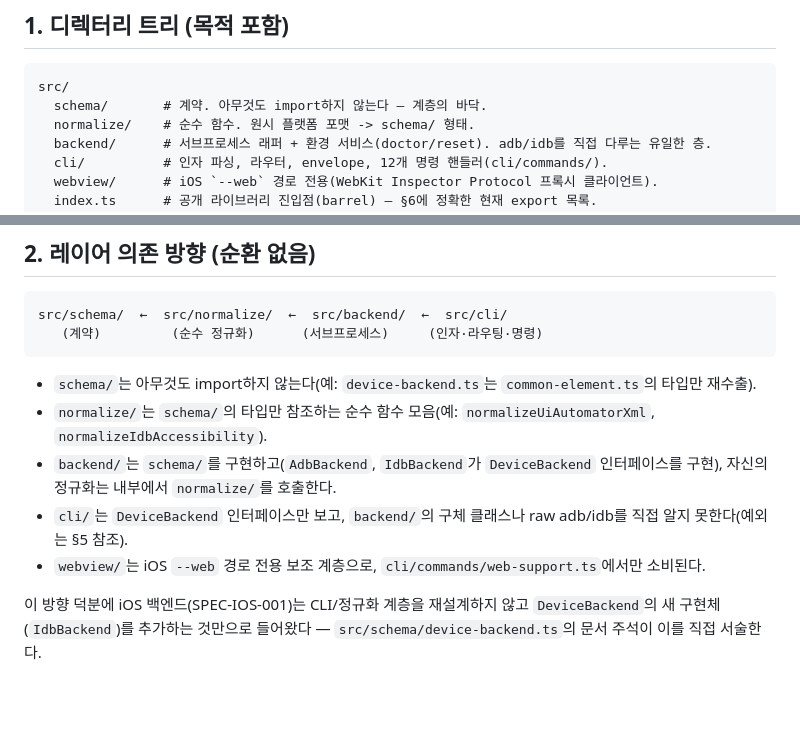
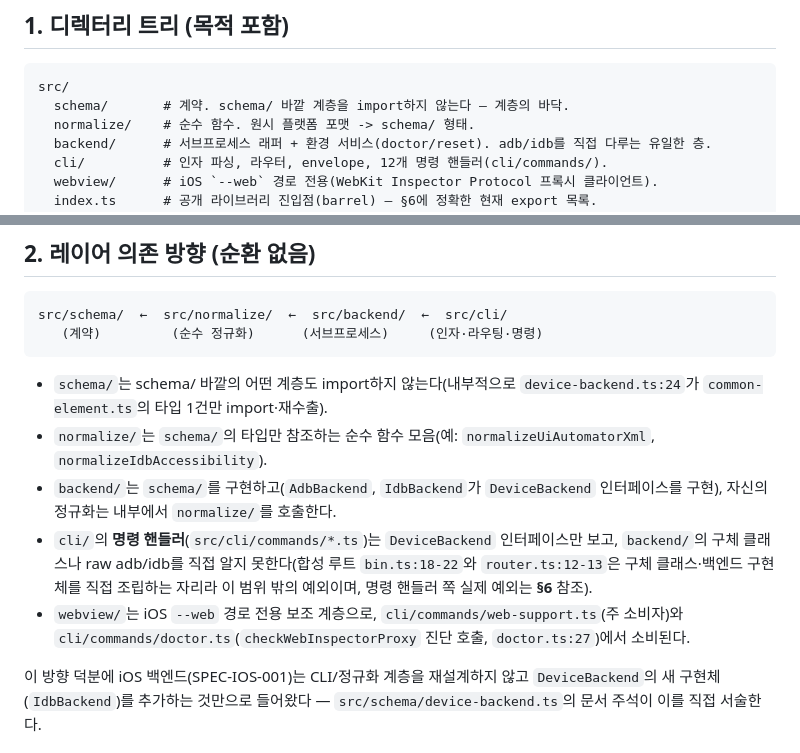
Before and after one commit to hatae94/explore-mobile, a Markdown page: .moai/project/structure.md, 2 parts joined by grey strips. GitHub-like rendering; blank space fills up the shorter version.

````diff
--- a/.moai/project/structure.md
+++ b/.moai/project/structure.md
@@ -7,7 +7,7 @@
 
 ```
 src/
-  schema/       # 계약. 아무것도 import하지 않는다 — 계층의 바닥.
+  schema/       # 계약. schema/ 바깥 계층을 import하지 않는다 — 계층의 바닥.
   normalize/    # 순수 함수. 원시 플랫폼 포맷 -> schema/ 형태.
   backend/      # 서브프로세스 래퍼 + 환경 서비스(doctor/reset). adb/idb를 직접 다루는 유일한 층.
   cli/          # 인자 파싱, 라우터, envelope, 12개 명령 핸들러(cli/commands/).
@@ -30,11 +30,11 @@ src/schema/  ←  src/normalize/  ←  src/backend/  ←  src/cli/
    (계약)         (순수 정규화)      (서브프로세스)     (인자·라우팅·명령)
 ```
 
-- `schema/`는 아무것도 import하지 않는다(예: `device-backend.ts`는 `common-element.ts`의 타입만 재수출).
+- `schema/`는 schema/ 바깥의 어떤 계층도 import하지 않는다(내부적으로 `device-backend.ts:24`가 `common-element.ts`의 타입 1건만 import·재수출).
 - `normalize/`는 `schema/`의 타입만 참조하는 순수 함수 모음(예: `normalizeUiAutomatorXml`, `normalizeIdbAccessibility`).
 - `backend/`는 `schema/`를 구현하고(`AdbBackend`, `IdbBackend`가 `DeviceBackend` 인터페이스를 구현), 자신의 정규화는 내부에서 `normalize/`를 호출한다.
-- `cli/`는 `DeviceBackend` 인터페이스만 보고, `backend/`의 구체 클래스나 raw adb/idb를 직접 알지 못한다(예외는 §5 참조).
-- `webview/`는 iOS `--web` 경로 전용 보조 계층으로, `cli/commands/web-support.ts`에서만 소비된다.
+- `cli/`의 **명령 핸들러**(`src/cli/commands/*.ts`)는 `DeviceBackend` 인터페이스만 보고, `backend/`의 구체 클래스나 raw adb/idb를 직접 알지 못한다(합성 루트 `bin.ts:18-22`와 `router.ts:12-13`은 구체 클래스·백엔드 구현체를 직접 조립하는 자리라 이 범위 밖의 예외이며, 명령 핸들러 쪽 실제 예외는 **§6** 참조).
+- `webview/`는 iOS `--web` 경로 전용 보조 계층으로, `cli/commands/web-support.ts`(주 소비자)와 `cli/commands/doctor.ts`(`checkWebInspectorProxy` 진단 호출, `doctor.ts:27`)에서 소비된다.
 
 이 방향 덕분에 iOS 백엔드(SPEC-IOS-001)는 CLI/정규화 계층을 재설계하지 않고 `DeviceBackend`의 새 구현체(`IdbBackend`)를 추가하는 것만으로 들어왔다 — `src/schema/device-backend.ts`의 문서 주석이 이를 직접 서술한다.
 
````
Also changed, not shown: .moai/project/product.md (+6 -2 lines), .moai/project/tech.md (+2 -2 lines).
